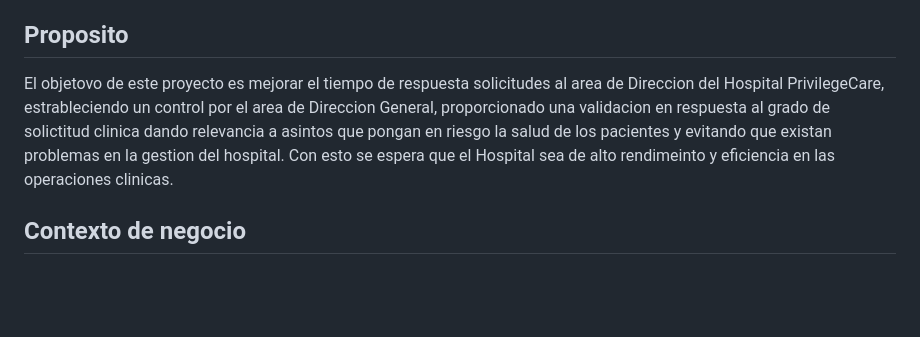
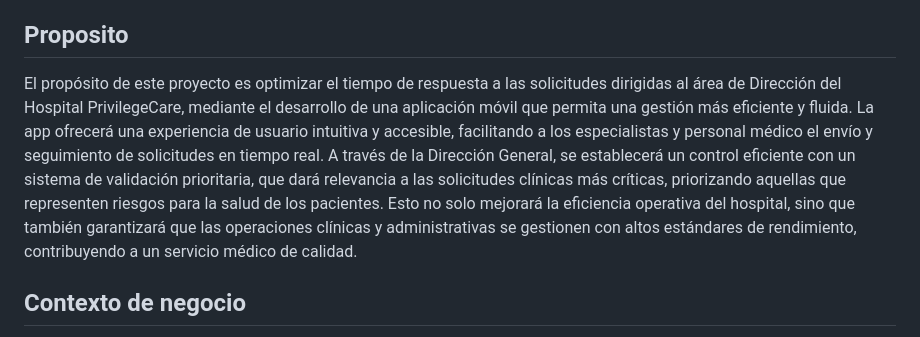
Before and after one commit to Jack3232565/Proyecot-de-Unidad-Desarrollo-Movil-integral-10, a Markdown page: README.md, the part around the change. GitHub-like rendering; blank space fills up the shorter version.

Commit message:
Corrección de proposito

```diff
--- a/README.md
+++ b/README.md
@@ -43,7 +43,7 @@ Desarrollar una aplicación móvil que permita optimizar la gestión y supervisi
 
 ## Proposito
 
-El objetovo de este proyecto es mejorar el tiempo de respuesta solicitudes al area de Direccion del Hospital PrivilegeCare, estrableciendo un control por el area de Direccion General, proporcionado una validacion en respuesta al grado de solictitud clinica dando relevancia a asintos que pongan en riesgo la salud de los pacientes y evitando que existan problemas en la gestion del hospital. Con esto se espera que el Hospital sea de alto rendimeinto y eficiencia en las operaciones clinicas.
+El propósito de este proyecto es optimizar el tiempo de respuesta a las solicitudes dirigidas al área de Dirección del Hospital PrivilegeCare, mediante el desarrollo de una aplicación móvil que permita una gestión más eficiente y fluida. La app ofrecerá una experiencia de usuario intuitiva y accesible, facilitando a los especialistas y personal médico el envío y seguimiento de solicitudes en tiempo real. A través de la Dirección General, se establecerá un control eficiente con un sistema de validación prioritaria, que dará relevancia a las solicitudes clínicas más críticas, priorizando aquellas que representen riesgos para la salud de los pacientes. Esto no solo mejorará la eficiencia operativa del hospital, sino que también garantizará que las operaciones clínicas y administrativas se gestionen con altos estándares de rendimiento, contribuyendo a un servicio médico de calidad.
 
 
 
```
